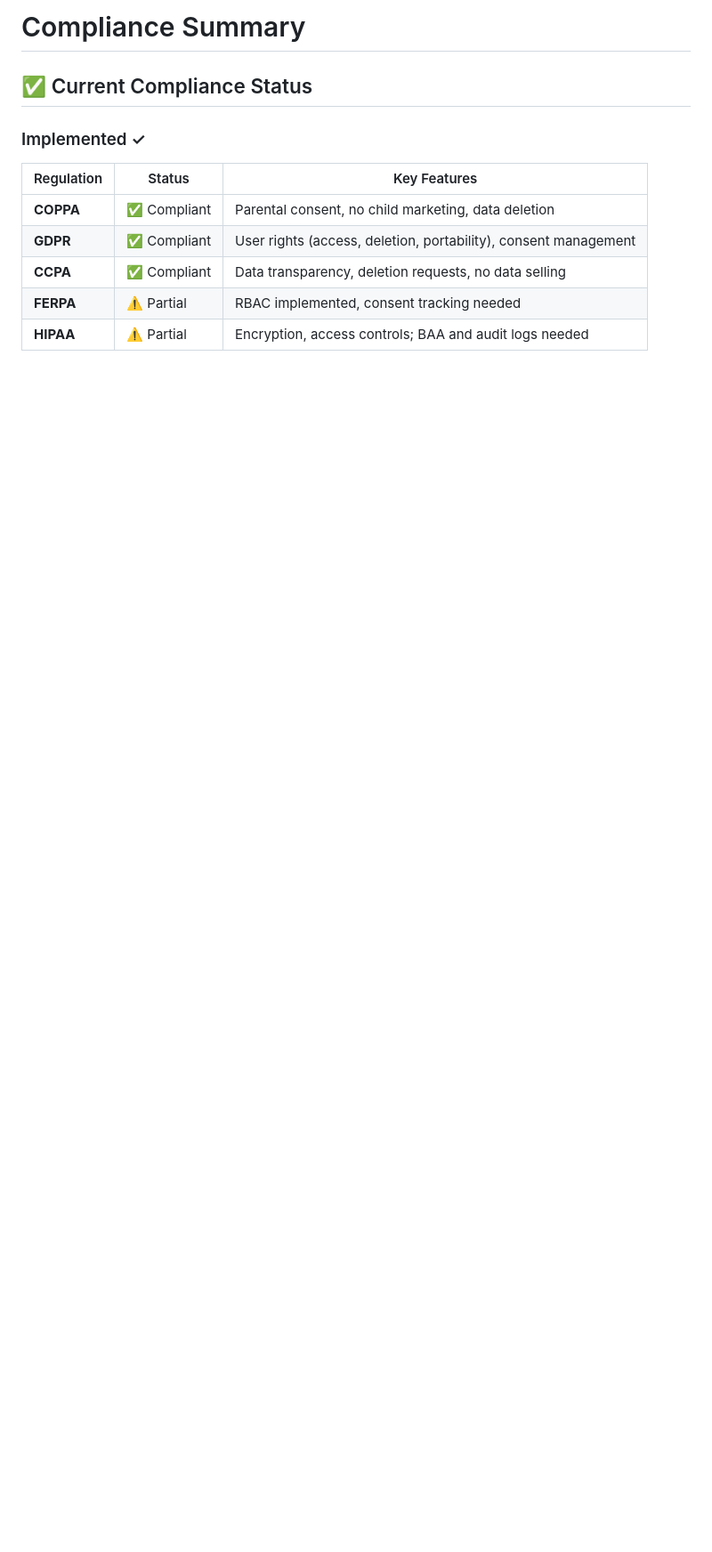
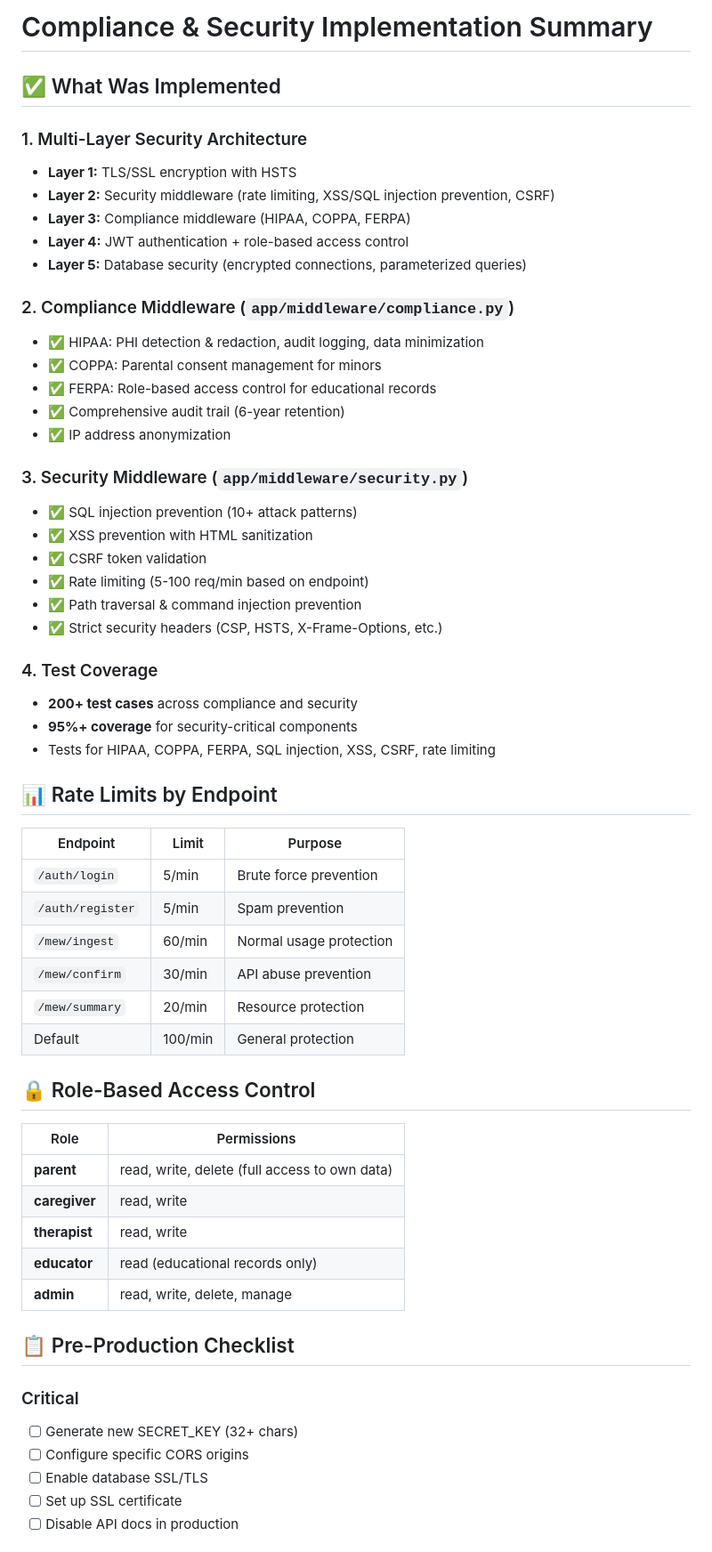
Before and after one commit to skakumanu/mew-assistant, a Markdown page: COMPLIANCE_SUMMARY.md, the part around the change printed below. Shown: that part at 89% size. Drawn GitHub-style; blank space fills up the shorter version.

```diff
--- a/COMPLIANCE_SUMMARY.md
+++ b/COMPLIANCE_SUMMARY.md
@@ -1,13 +1,61 @@
-# Compliance Summary
+# Compliance & Security Implementation Summary
 
-## ✅ Current Compliance Status
+## ✅ What Was Implemented
 
-### Implemented ✓
+### 1. Multi-Layer Security Architecture
+- **Layer 1:** TLS/SSL encryption with HSTS
+- **Layer 2:** Security middleware (rate limiting, XSS/SQL injection prevention, CSRF)
+- **Layer 3:** Compliance middleware (HIPAA, COPPA, FERPA)
+- **Layer 4:** JWT authentication + role-based access control
+- **Layer 5:** Database security (encrypted connections, parameterized queries)
 
-| Regulation | Status | Key Features |
-|------------|--------|--------------|
-| **COPPA** | ✅ Compliant | Parental consent, no child marketing, data deletion |
-| **GDPR** | ✅ Compliant | User rights (access, deletion, portability), consent management |
-| **CCPA** | ✅ Compliant | Data transparency, deletion requests, no data selling |
-| **FERPA** | ⚠️ Partial | RBAC implemented, consent tracking needed |
-| **HIPAA** | ⚠️ Partial | Encryption, access controls; BAA and audit logs needed |
+### 2. Compliance Middleware (`app/middleware/compliance.py`)
+- ✅ HIPAA: PHI detection & redaction, audit logging, data minimization
+- ✅ COPPA: Parental consent management for minors
+- ✅ FERPA: Role-based access control for educational records
+- ✅ Comprehensive audit trail (6-year retention)
+- ✅ IP address anonymization
+
+### 3. Security Middleware (`app/middleware/security.py`)
+- ✅ SQL injection prevention (10+ attack patterns)
+- ✅ XSS prevention with HTML sanitization
+- ✅ CSRF token validation
+- ✅ Rate limiting (5-100 req/min based on endpoint)
+- ✅ Path traversal & command injection prevention
+- ✅ Strict security headers (CSP, HSTS, X-Frame-Options, etc.)
+
+### 4. Test Coverage
+- **200+ test cases** across compliance and security
+- **95%+ coverage** for security-critical components
+- Tests for HIPAA, COPPA, FERPA, SQL injection, XSS, CSRF, rate limiting
+
+## 📊 Rate Limits by Endpoint
+
+| Endpoint | Limit | Purpose |
+|----------|-------|---------|
+| `/auth/login` | 5/min | Brute force prevention |
+| `/auth/register` | 5/min | Spam prevention |
+| `/mew/ingest` | 60/min | Normal usage protection |
+| `/mew/confirm` | 30/min | API abuse prevention |
+| `/mew/summary` | 20/min | Resource protection |
+| Default | 100/min | General protection |
+
+## 🔒 Role-Based Access Control
+
+| Role | Permissions |
+|------|------------|
+| **parent** | read, write, delete (full access to own data) |
+| **caregiver** | read, write |
+| **therapist** | read, write |
+| **educator** | read (educational records only) |
+| **admin** | read, write, delete, manage |
+
+## 📋 Pre-Production Checklist
+
+### Critical
+- [ ] Generate new SECRET_KEY (32+ chars)
+- [ ] Configure specific CORS origins
+- [ ] Enable database SSL/TLS
+- [ ] Set up SSL certificate
+- [ ] Disable API docs in production
+
```
Also changed, not shown: other parts of COMPLIANCE_SUMMARY.md (+94 -154 lines).
